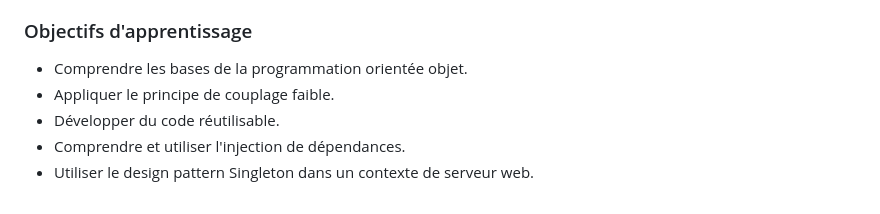
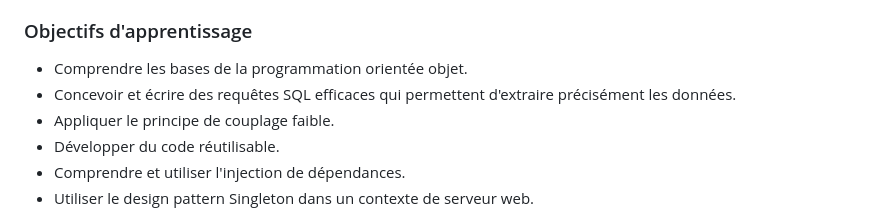
Before and after one commit to hassanbelaqdour/stock-backend, a Markdown page: README.md, the part around one of its changes. Drawn GitHub-style.

Commit message:
docs: update README with minor corrections

```diff
--- a/README.md
+++ b/README.md
@@ -13,6 +13,7 @@ Ce mini-projet vise principalement à évaluer les compétences en POO (programm
 ### Objectifs d'apprentissage
 
 - Comprendre les bases de la programmation orientée objet.
+- Concevoir et écrire des requêtes SQL efficaces qui permettent d'extraire précisément les données.
 - Appliquer le principe de couplage faible.
 - Développer du code réutilisable.
 - Comprendre et utiliser l'injection de dépendances.
```
Also changed, not shown: other parts of README.md (+4 -0 lines).
